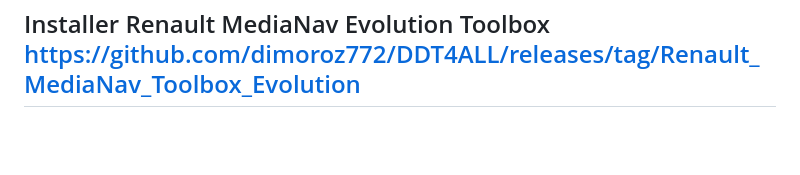
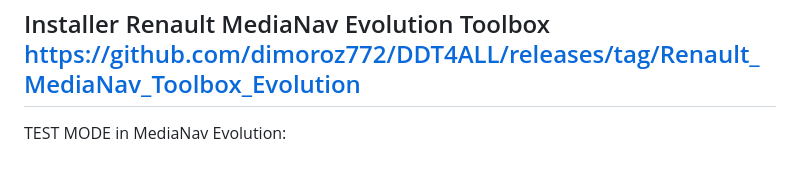
Before and after one commit to dimoroz772/DDT4ALL, a Markdown page: README.md, the part around the change. Drawn GitHub-style; blank space fills up the shorter version.

```diff
--- a/README.md
+++ b/README.md
@@ -30,3 +30,4 @@ Manual for setting up additional functions on Renault Sandero 2G (2013-2018) car
 -----------------------------------------------------------------------------------------------------------------------------------------------------------
 Installer Renault MediaNav Evolution Toolbox  https://github.com/dimoroz772/DDT4ALL/releases/tag/Renault_MediaNav_Toolbox_Evolution
 -----------------------------------------------------------------------------------------------------------------------------------------------------------
+TEST MODE in MediaNav Evolution:
```
